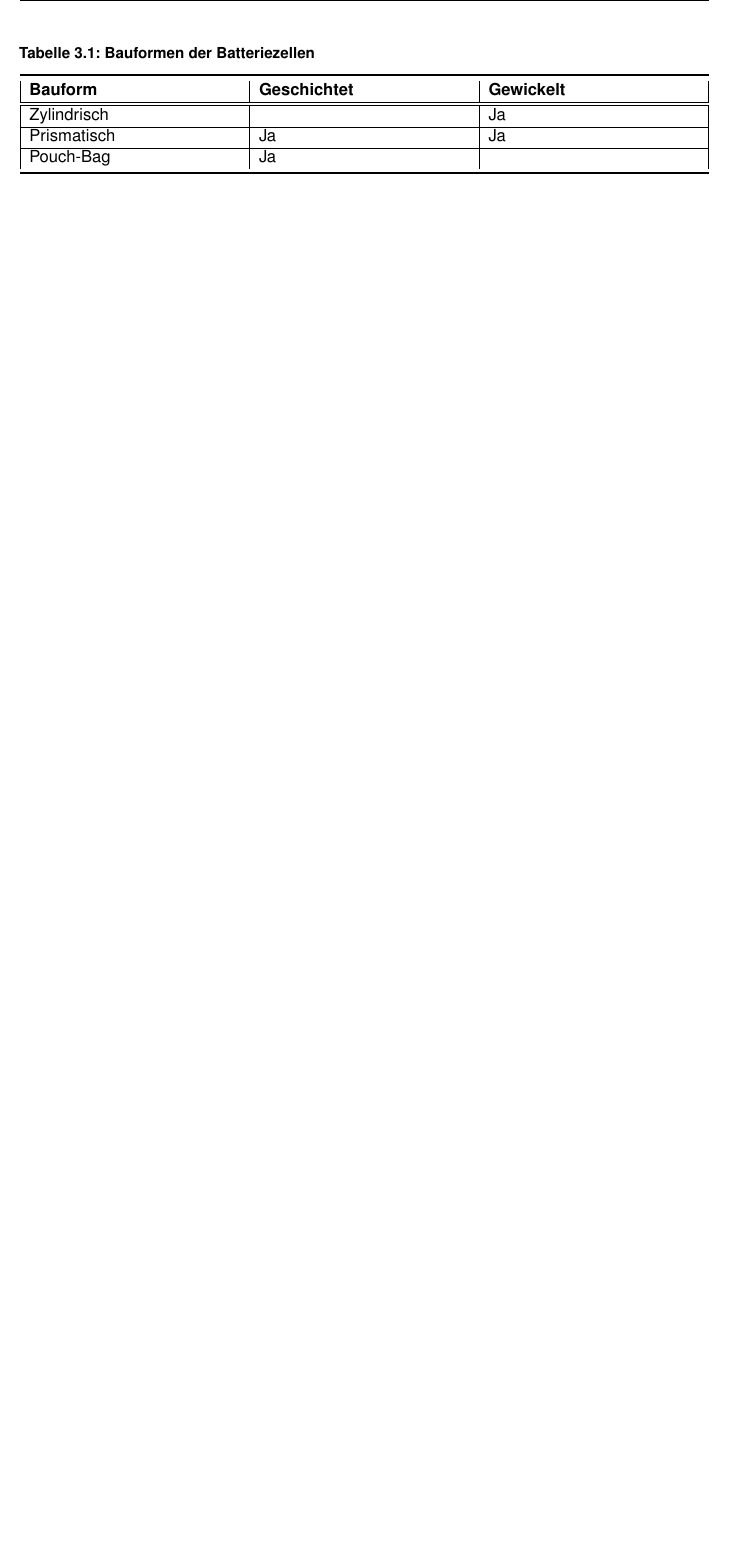
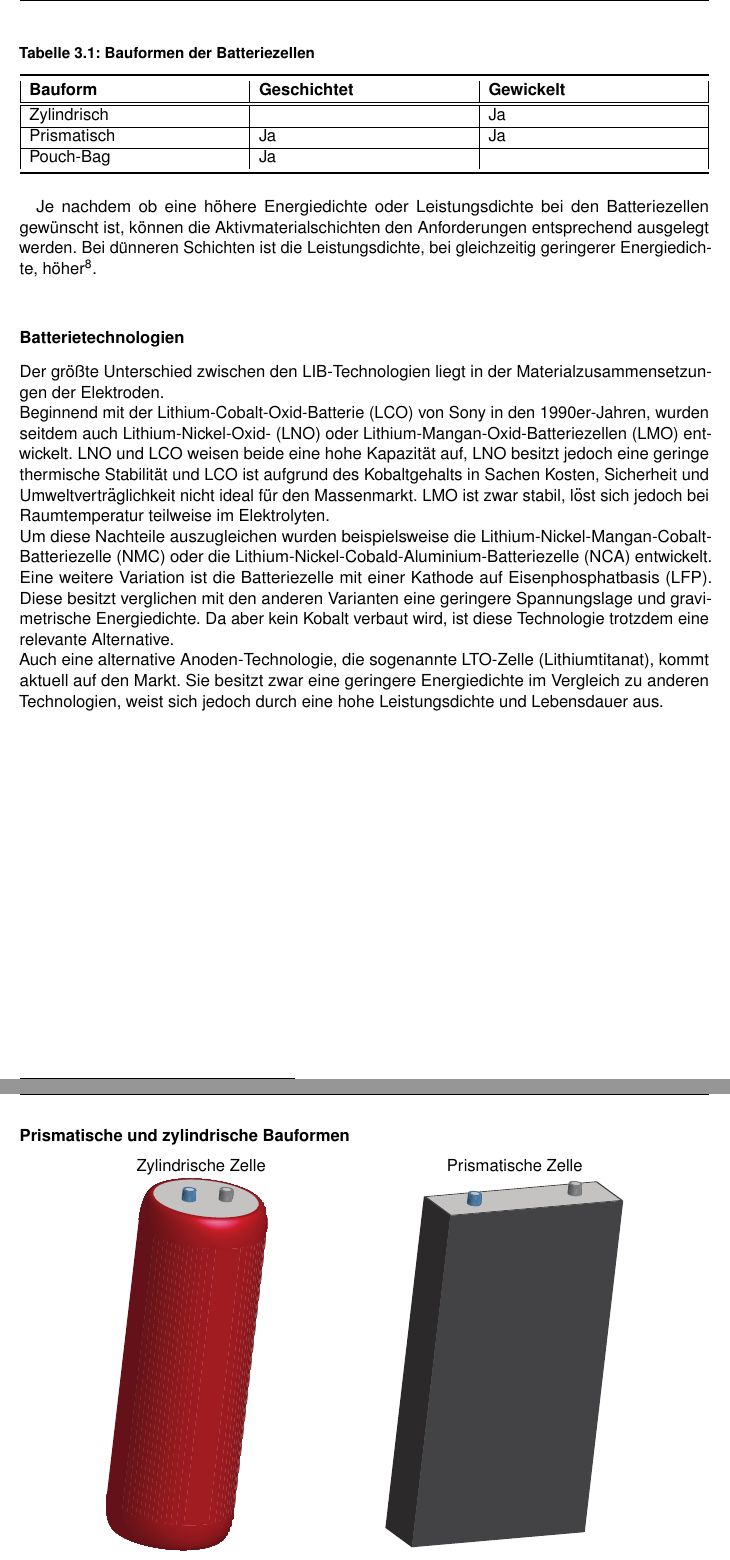
Before and after one commit to Germie/BA, a LaTeX document (Bachelorarbeit/Vorlage.tex, which reads Bachelorarbeit/docs/Grundlagen.tex): part of page 10 of 16 before the commit and two parts of pages 10 and 11 of 17 after it, the two joined at a grey line, cut so that both start at the same text, the shorter picture padded with empty space. The pictures show the PDF file Bachelorarbeit/Vorlage.pdf that the author committed with the source.

Commit message:
weiter SdT

```diff
--- a/Bachelorarbeit/docs/Grundlagen.tex
+++ b/Bachelorarbeit/docs/Grundlagen.tex
@@ -51,3 +51,31 @@ Die Bauform der Batteriezellen ist meist einer von drei etablierten Typen, wie i
 		\bottomrule[1.5pt]
 	\end{tabularx}
 \end{table}
+
+Je nachdem ob eine höhere Energiedichte oder Leistungsdichte bei den Batteriezellen gewünscht ist, können die Aktivmaterialschichten den Anforderungen entsprechend ausgelegt werden. Bei dünneren Schichten ist die Leistungsdichte, bei gleichzeitig geringerer Energiedichte, höher\footcite[Vlg.][S.66-67]{Ecker2013}.\\
+
+\subsubsection*{Batterietechnologien}
+
+Der größte Unterschied zwischen den LIB-Technologien liegt in der Materialzusammensetzungen der Elektroden.\\
+Beginnend mit der Lithium-Cobalt-Oxid-Batterie (LCO) von Sony in den 1990er-Jahren, wurden seitdem auch Lithium-Nickel-Oxid- (LNO) oder Lithium-Mangan-Oxid-Batteriezellen (LMO) entwickelt. LNO und LCO weisen beide eine hohe Kapazität auf, LNO besitzt jedoch eine geringe thermische Stabilität und LCO ist aufgrund des Kobaltgehalts in Sachen Kosten, Sicherheit und Umweltverträglichkeit nicht ideal für den Massenmarkt. LMO ist zwar stabil, löst sich jedoch bei Raumtemperatur teilweise im Elektrolyten. \\
+Um diese Nachteile auszugleichen wurden beispielsweise die Lithium-Nickel-Mangan-Cobalt-Batteriezelle (NMC) oder die Lithium-Nickel-Cobald-Aluminium-Batteriezelle (NCA) entwickelt. Eine weitere Variation ist die Batteriezelle mit einer Kathode auf Eisenphosphatbasis (LFP). Diese besitzt verglichen mit den anderen Varianten eine geringere Spannungslage und gravimetrische Energiedichte. Da aber kein Kobalt verbaut wird, ist diese Technologie trotzdem eine relevante Alternative.\\
+Auch eine alternative Anoden-Technologie, die sogenannte LTO-Zelle (Lithiumtitanat), kommt aktuell auf den Markt. Sie besitzt zwar eine geringere Energiedichte im Vergleich zu anderen Technologien, weist sich jedoch durch eine hohe Leistungsdichte und Lebensdauer aus. \\
+
+\subsubsection*{Prismatische und zylindrische Bauformen}
+
+
+
+\begin{figure}[H]
+	\begin{center}
+		\begin{overpic}[width=12cm]{figs/Prismatische_und_Zylindrische_Zelle.eps}
+		\put(20,250){\mbox{Zylindrische Zelle}}
+		\put(225,250){\mbox{Prismatische Zelle}}
+
+		\end{overpic}
+	\end{center}
+
+
+	\caption[Blah]{Prismatische und zylindrische Batteriezelle in Anlehnung an Ecker u. Sauer 2013}
+
+	\label{fig:PrismaZylindZelle}
+\end{figure}
```
Also changed, not shown: Bachelorarbeit/Vorlage.pdf, Bachelorarbeit/figs/Beispiel_Pouch_Zylindrisch_Prismatisch_LIB_Ecker_Sauer.jpg (added), Bachelorarbeit/figs/Prismatische_und_Zylindrische_Zelle.eps (added), Literatur/Maybes/Hatchard2001_ThermalModelofCylindricalandPrismaticLithiumIonCells.pdf (added), Literatur/Maybes/Inui2007_Simulationoftemperaturedistributionincylindricalandprismaticlithiumionsecondarybatteries.pdf (added), Literatur/Maybes/Nagasubramanian1998_Energyandpowercharacteristicsoflithiumioncells.pdf (added), Literatur/Maybes/Sit2004_Studiesoftheenergyandpoerofcurrentcommercialprismaticandcylindricalliioncells.pdf (added), Literatur/Maybes/Tobishima1999_Aconsiderationoflithiumcellsafety.pdf (added), 8 other files.
